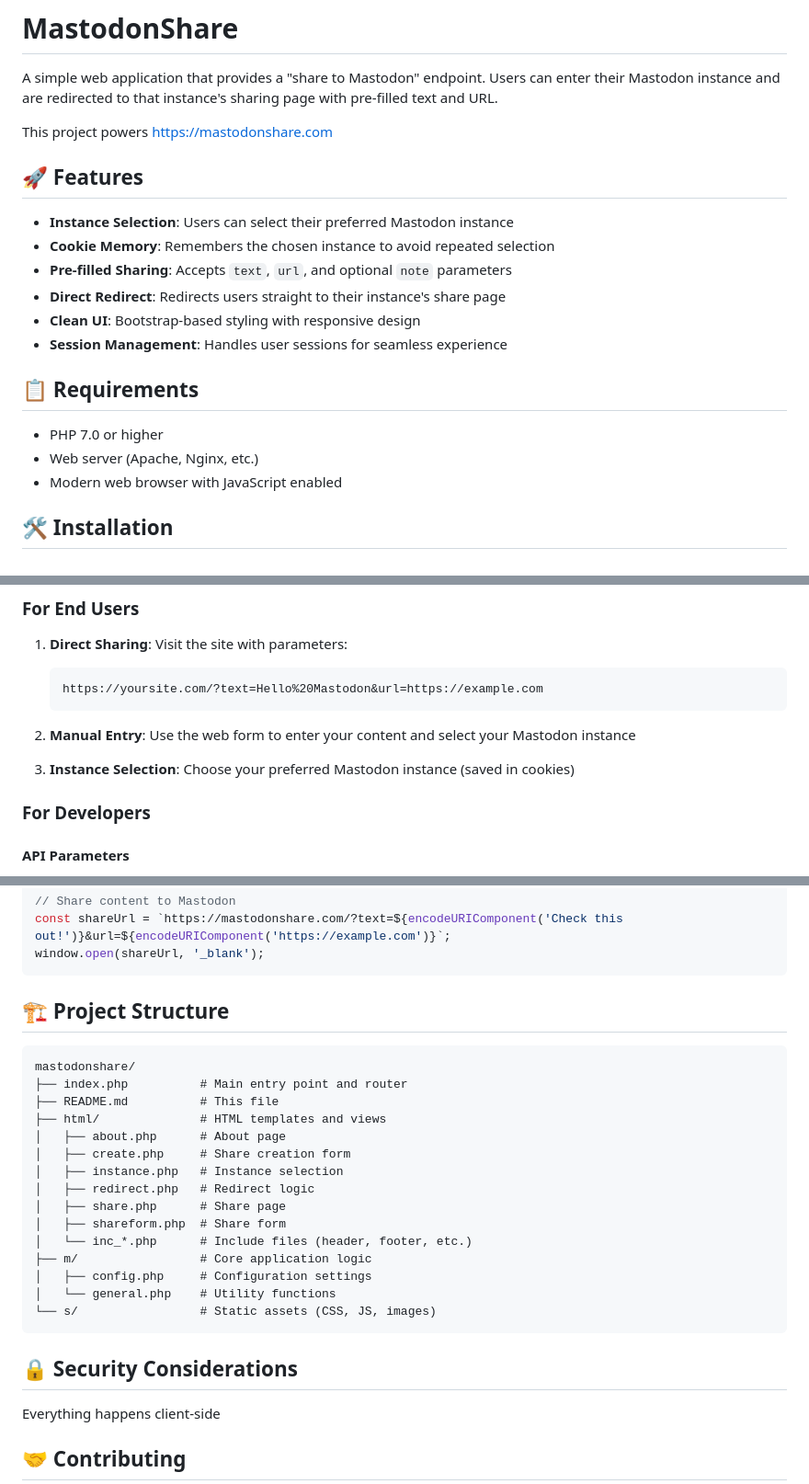
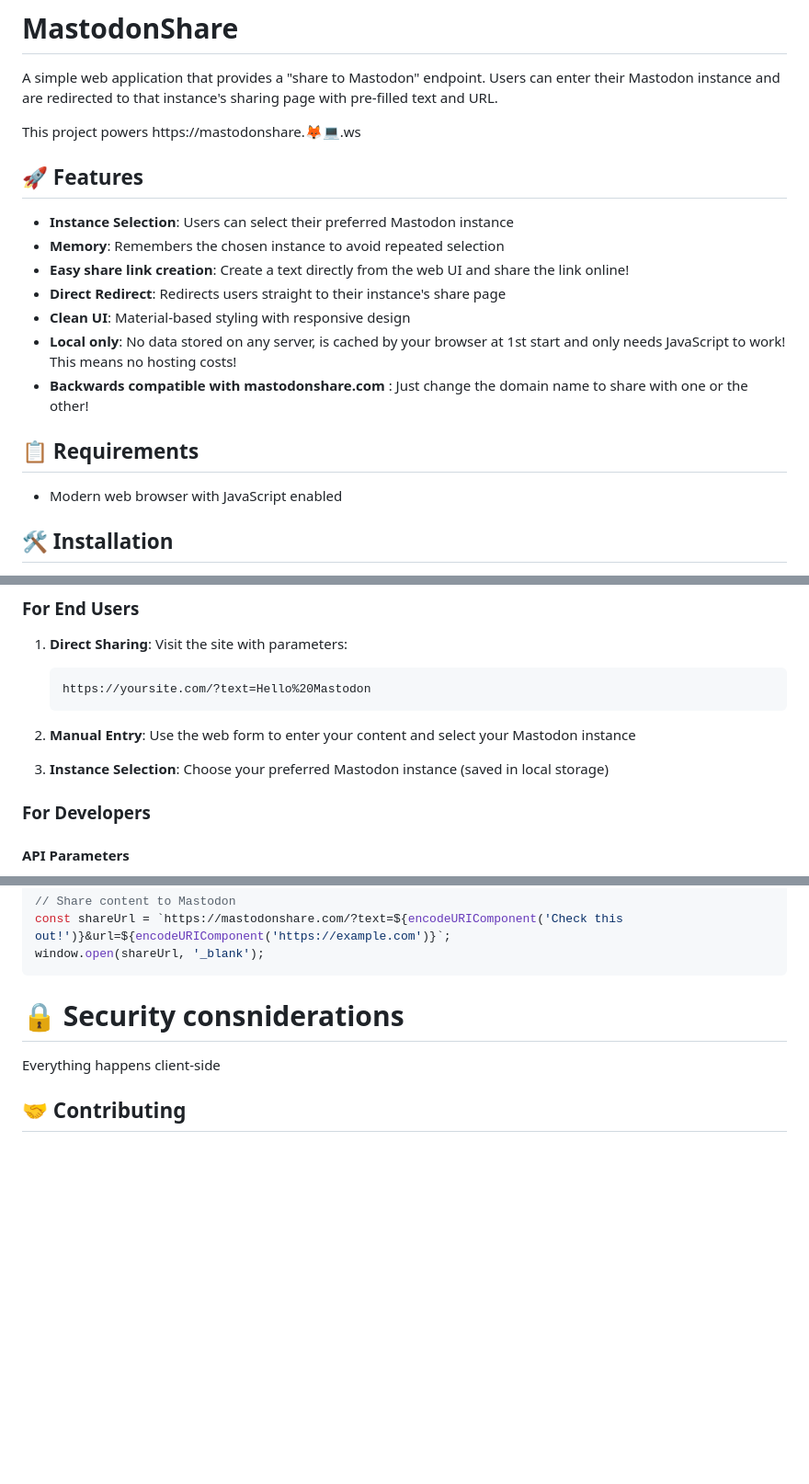
Before and after one commit to helloyanis/MastodonShare, a Markdown page: README.md, 3 parts joined by grey strips. Shown at 92% size. Drawn GitHub-style; blank space fills up the shorter version.

Commit message:
Update readme
Signed-off-by: 🦊 helloyanis <40769776+helloyanis@users.noreply.github.com>

````diff
--- a/README.md
+++ b/README.md
@@ -2,21 +2,20 @@
 
 A simple web application that provides a "share to Mastodon" endpoint. Users can enter their Mastodon instance and are redirected to that instance's sharing page with pre-filled text and URL.
 
-This project powers [https://mastodonshare.com](https://mastodonshare.com)
+This project powers https://mastodonshare.🦊💻.ws
 
 ## 🚀 Features
 
 - **Instance Selection**: Users can select their preferred Mastodon instance
-- **Cookie Memory**: Remembers the chosen instance to avoid repeated selection
-- **Pre-filled Sharing**: Accepts `text`, `url`, and optional `note` parameters
+- **Memory**: Remembers the chosen instance to avoid repeated selection
+- **Easy share link creation**: Create a text directly from the web UI and share the link online!
 - **Direct Redirect**: Redirects users straight to their instance's share page
-- **Clean UI**: Bootstrap-based styling with responsive design
-- **Session Management**: Handles user sessions for seamless experience
+- **Clean UI**: Material-based styling with responsive design
+- **Local only**: No data stored on any server, is cached by your browser at 1st start and only needs JavaScript to work! This means no hosting costs!
+- **Backwards compatible with mastodonshare.com** : Just change the domain name to share with one or the other!
 
 ## 📋 Requirements
 
-- PHP 7.0 or higher
-- Web server (Apache, Nginx, etc.)
 - Modern web browser with JavaScript enabled
 
 ## 🛠️ Installation
@@ -40,12 +39,12 @@ This project powers [https://mastodonshare.com](https://mastodonshare.com)
 
 1. **Direct Sharing**: Visit the site with parameters:
    ```
-   https://yoursite.com/?text=Hello%20Mastodon&url=https://example.com
+   https://yoursite.com/?text=Hello%20Mastodon
    ```
 
 2. **Manual Entry**: Use the web form to enter your content and select your Mastodon instance
 
-3. **Instance Selection**: Choose your preferred Mastodon instance (saved in cookies)
+3. **Instance Selection**: Choose your preferred Mastodon instance (saved in local storage)
 
 ### For Developers
 
@@ -64,27 +63,7 @@ const shareUrl = `https://mastodonshare.com/?text=${encodeURIComponent('Check th
 window.open(shareUrl, '_blank');
 ```
 
-## 🏗️ Project Structure
-
-```
-mastodonshare/
-├── index.php          # Main entry point and router
-├── README.md          # This file
-├── html/              # HTML templates and views
-│   ├── about.php      # About page
-│   ├── create.php     # Share creation form
-│   ├── instance.php   # Instance selection
-│   ├── redirect.php   # Redirect logic
-│   ├── share.php      # Share page
-│   ├── shareform.php  # Share form
-│   └── inc_*.php      # Include files (header, footer, etc.)
-├── m/                 # Core application logic
-│   ├── config.php     # Configuration settings
-│   └── general.php    # Utility functions
-└── s/                 # Static assets (CSS, JS, images)
-```
-
-## 🔒 Security Considerations
+# 🔒 Security consniderations
 
 Everything happens client-side
 
````
Also changed, not shown: other parts of README.md (+2 -2 lines).
